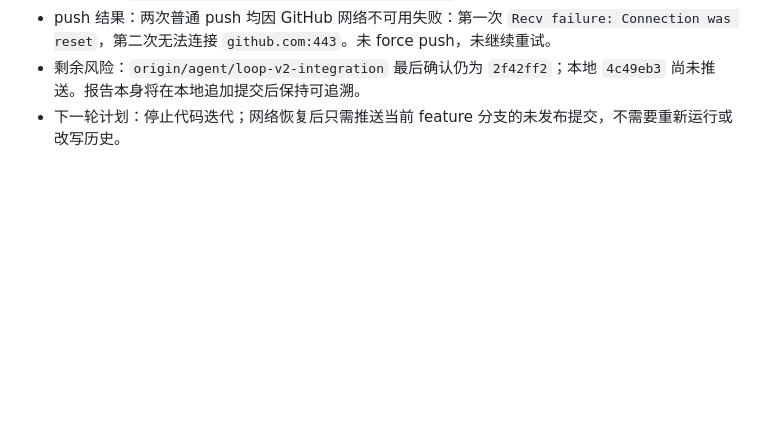
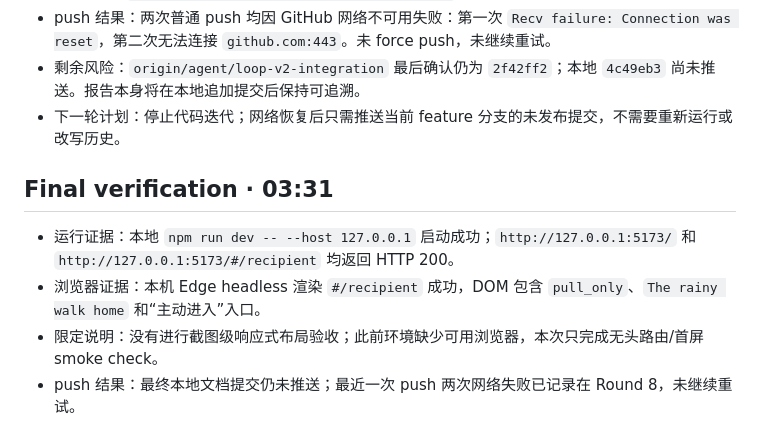
Before and after one commit to wujiajunhahah/loop, a Markdown page: .loop/reports/overnight-2026-08-02.md, the part around the change. Drawn GitHub-style; blank space fills up the shorter version.

Commit message:
docs: add final browser smoke evidence

```diff
--- a/.loop/reports/overnight-2026-08-02.md
+++ b/.loop/reports/overnight-2026-08-02.md
@@ -84,3 +84,10 @@
 - push 结果：两次普通 push 均因 GitHub 网络不可用失败：第一次 `Recv failure: Connection was reset`，第二次无法连接 `github.com:443`。未 force push，未继续重试。
 - 剩余风险：`origin/agent/loop-v2-integration` 最后确认仍为 `2f42ff2`；本地 `4c49eb3` 尚未推送。报告本身将在本地追加提交后保持可追溯。
 - 下一轮计划：停止代码迭代；网络恢复后只需推送当前 feature 分支的未发布提交，不需要重新运行或改写历史。
+
+## Final verification · 03:31
+
+- 运行证据：本地 `npm run dev -- --host 127.0.0.1` 启动成功；`http://127.0.0.1:5173/` 和 `http://127.0.0.1:5173/#/recipient` 均返回 HTTP 200。
+- 浏览器证据：本机 Edge headless 渲染 `#/recipient` 成功，DOM 包含 `pull_only`、`The rainy walk home` 和“主动进入”入口。
+- 限定说明：没有进行截图级响应式布局验收；此前环境缺少可用浏览器，本次只完成无头路由/首屏 smoke check。
+- push 结果：最终本地文档提交仍未推送；最近一次 push 两次网络失败已记录在 Round 8，未继续重试。
```
